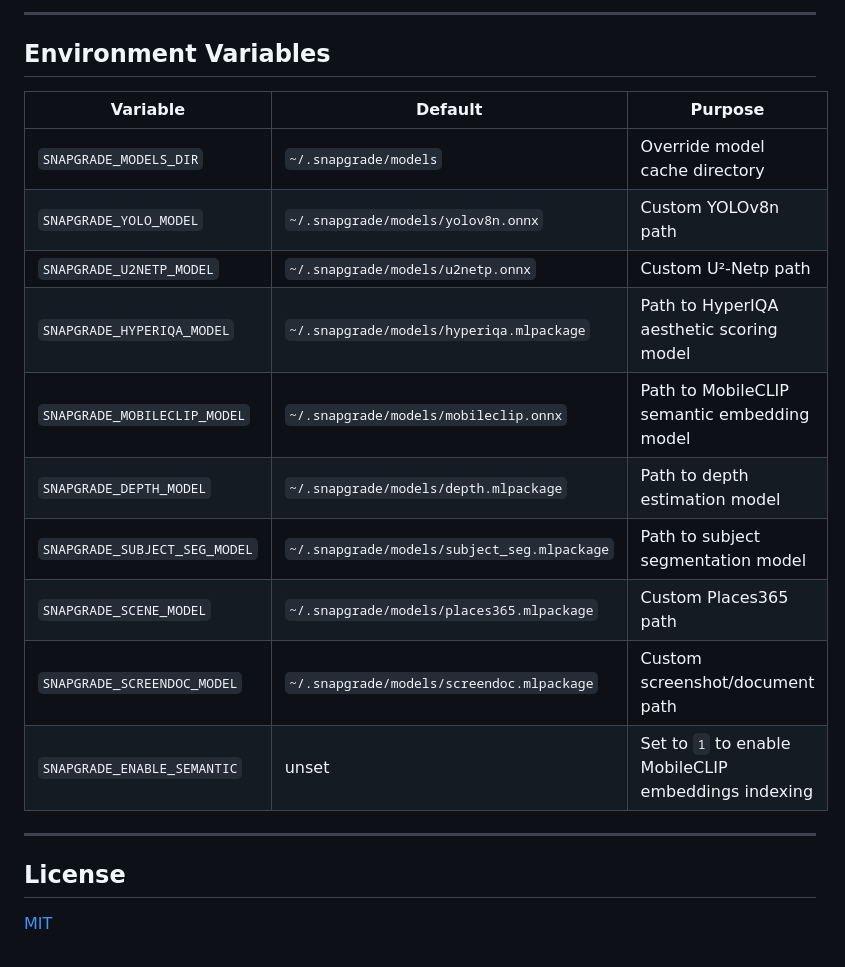
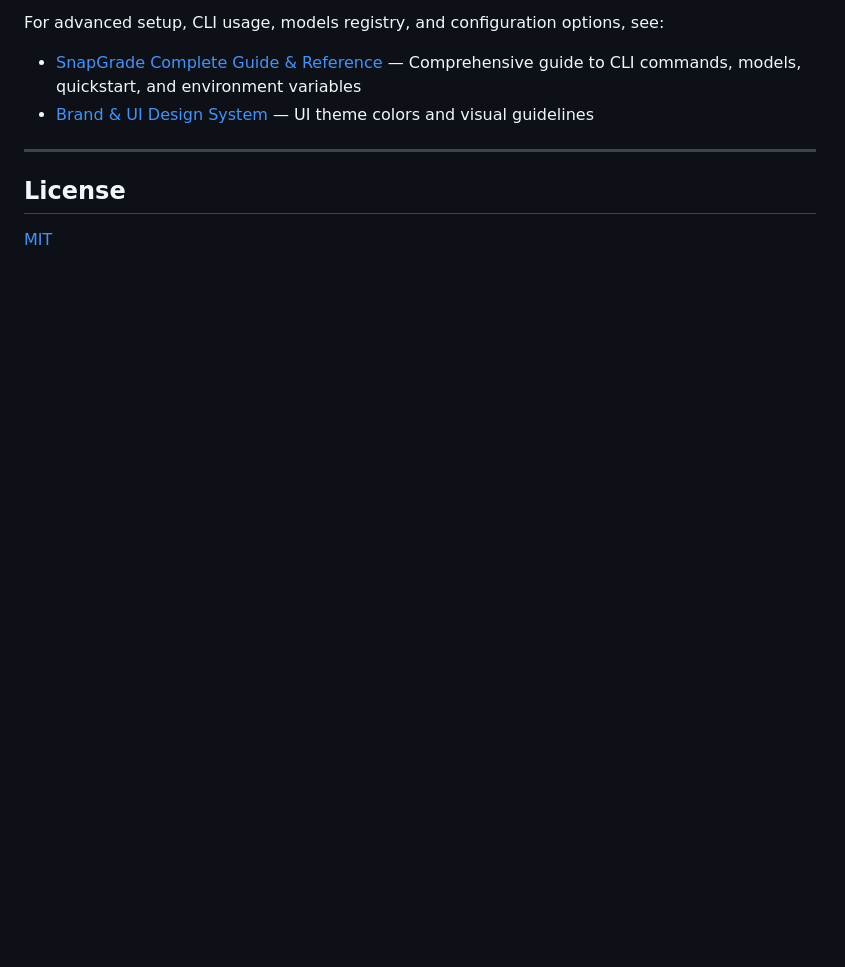
Before and after one commit to Bibyutatsu/SnapGrade, a Markdown page: README.md, the part around one of its changes. Rendered like a GitHub page; blank space fills up the shorter version.

Commit message:
docs: add comprehensive user guide and update README with documentation links

```diff
--- a/README.md
+++ b/README.md
@@ -168,19 +113,6 @@ uv run snapgrade serve
----
-
-## Environment Variables
-
-| Variable | Default | Purpose |
-|---|---|---|
-| `SNAPGRADE_MODELS_DIR` | `~/.snapgrade/models` | Override model cache directory |
-| `SNAPGRADE_YOLO_MODEL` | `~/.snapgrade/models/yolov8n.onnx` | Custom YOLOv8n path |
-| `SNAPGRADE_U2NETP_MODEL` | `~/.snapgrade/models/u2netp.onnx` | Custom U²-Netp path |
-| `SNAPGRADE_HYPERIQA_MODEL` | `~/.snapgrade/models/hyperiqa.mlpackage` | Path to HyperIQA aesthetic scoring model |
-| `SNAPGRADE_MOBILECLIP_MODEL` | `~/.snapgrade/models/mobileclip.onnx` | Path to MobileCLIP semantic embedding model |
-| `SNAPGRADE_DEPTH_MODEL` | `~/.snapgrade/models/depth.mlpackage` | Path to depth estimation model |
-| `SNAPGRADE_SUBJECT_SEG_MODEL` | `~/.snapgrade/models/subject_seg.mlpackage` | Path to subject segmentation model |
-| `SNAPGRADE_SCENE_MODEL` | `~/.snapgrade/models/places365.mlpackage` | Custom Places365 path |
-| `SNAPGRADE_SCREENDOC_MODEL` | `~/.snapgrade/models/screendoc.mlpackage` | Custom screenshot/document path |
-| `SNAPGRADE_ENABLE_SEMANTIC` | unset | Set to `1` to enable MobileCLIP embeddings indexing |
+For advanced setup, CLI usage, models registry, and configuration options, see:
+- [SnapGrade Complete Guide & Reference](docs/guide.md) — Comprehensive guide to CLI commands, models, quickstart, and environment variables
+- [Brand & UI Design System](docs/DESIGN.md) — UI theme colors and visual guidelines
 
 ---
 
```
Also changed, not shown: other parts of README.md (+1 -56 lines), docs/guide.md (added, +209 -0 lines).
